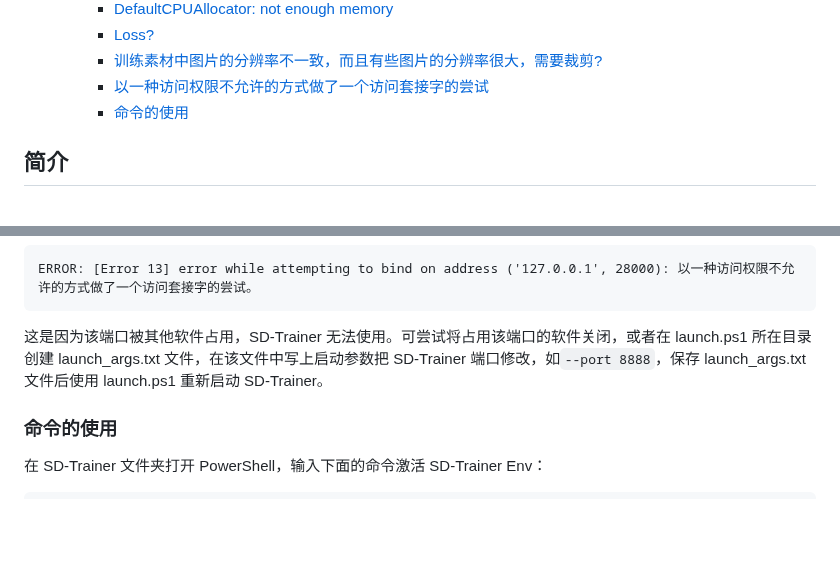
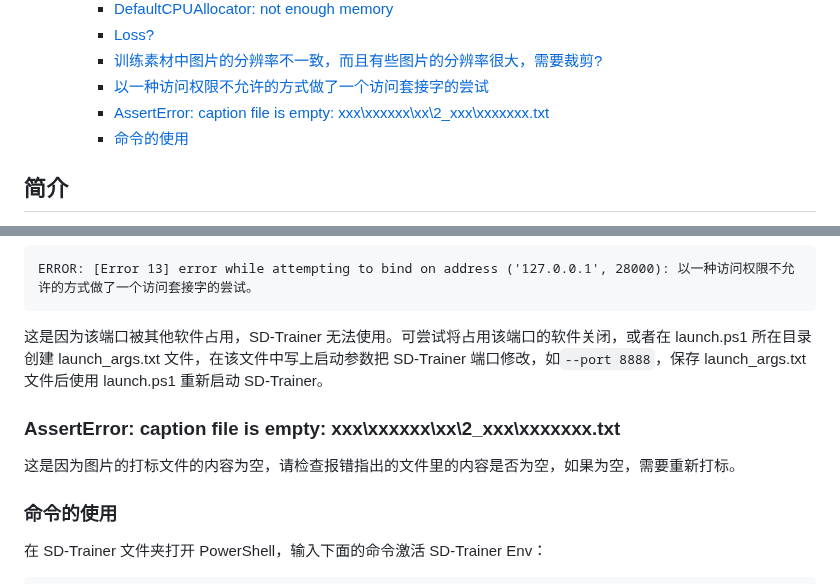
Before and after one commit to licyk/sd-webui-all-in-one, a Markdown page: sd_trainer_installer.md, 2 parts joined by grey strips. GitHub-like rendering; blank space fills up the shorter version.

```diff
--- a/sd_trainer_installer.md
+++ b/sd_trainer_installer.md
@@ -47,6 +47,7 @@ _✨一键安装 SD-Trainer_
     - [Loss?](#loss)
     - [训练素材中图片的分辨率不一致，而且有些图片的分辨率很大，需要裁剪?](#训练素材中图片的分辨率不一致而且有些图片的分辨率很大需要裁剪)
     - [以一种访问权限不允许的方式做了一个访问套接字的尝试](#以一种访问权限不允许的方式做了一个访问套接字的尝试)
+    - [AssertError: caption file is empty: xxx\\xxxxxx\\xx\\2\_xxx\\xxxxxxx.txt](#asserterror-caption-file-is-empty-xxxxxxxxxxx2_xxxxxxxxxxtxt)
     - [命令的使用](#命令的使用)
 
 
@@ -352,6 +353,9 @@ ERROR: [Error 13] error while attempting to bind on address ('127.0.0.1', 28000)
 
 这是因为该端口被其他软件占用，SD-Trainer 无法使用。可尝试将占用该端口的软件关闭，或者在 launch.ps1 所在目录创建 launch_args.txt 文件，在该文件中写上启动参数把 SD-Trainer 端口修改，如`--port 8888`，保存 launch_args.txt 文件后使用 launch.ps1 重新启动 SD-Trainer。
 
+### AssertError: caption file is empty: xxx\xxxxxx\xx\2_xxx\xxxxxxx.txt
+这是因为图片的打标文件的内容为空，请检查报错指出的文件里的内容是否为空，如果为空，需要重新打标。
+
 ### 命令的使用
 在 SD-Trainer 文件夹打开 PowerShell，输入下面的命令激活 SD-Trainer Env：
 
```
